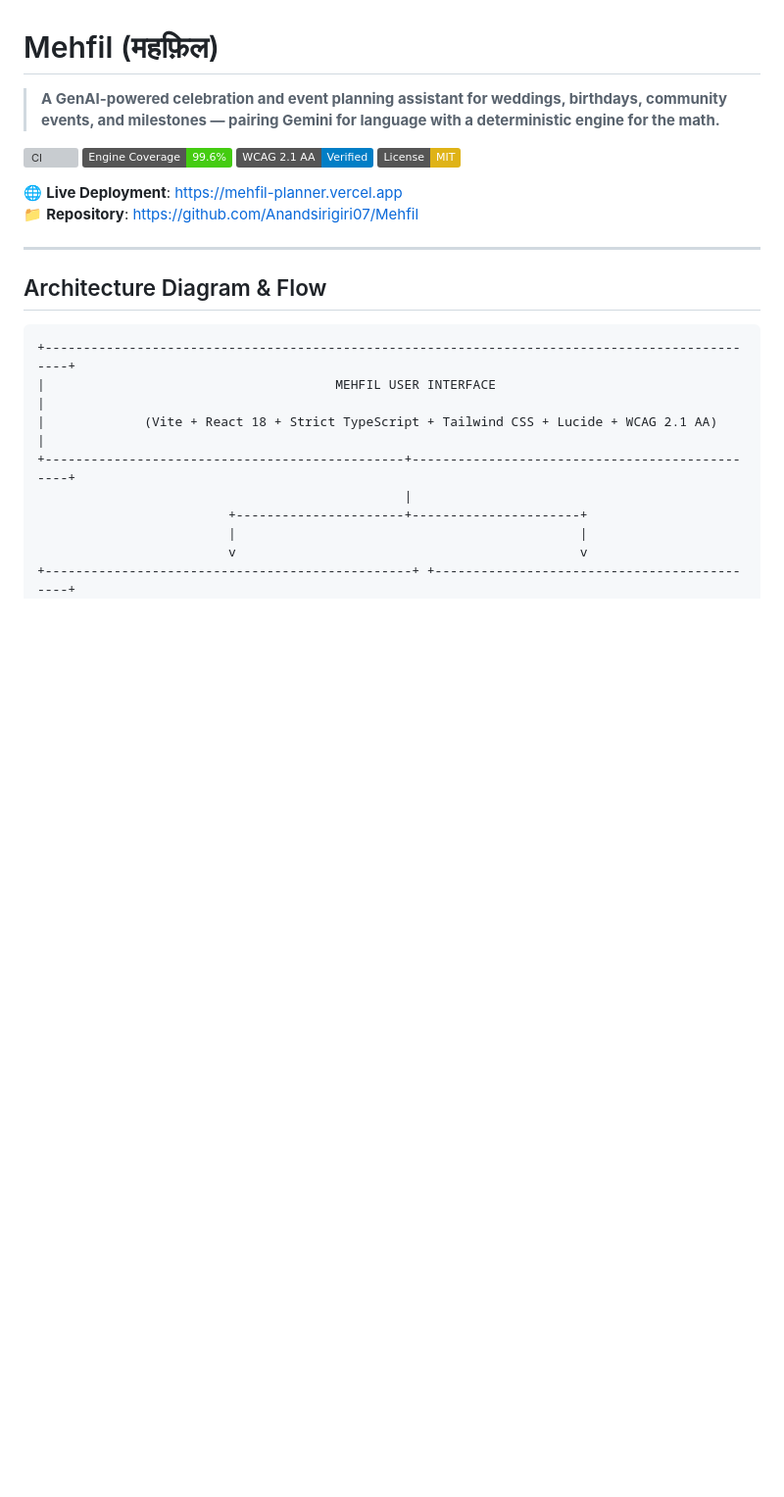
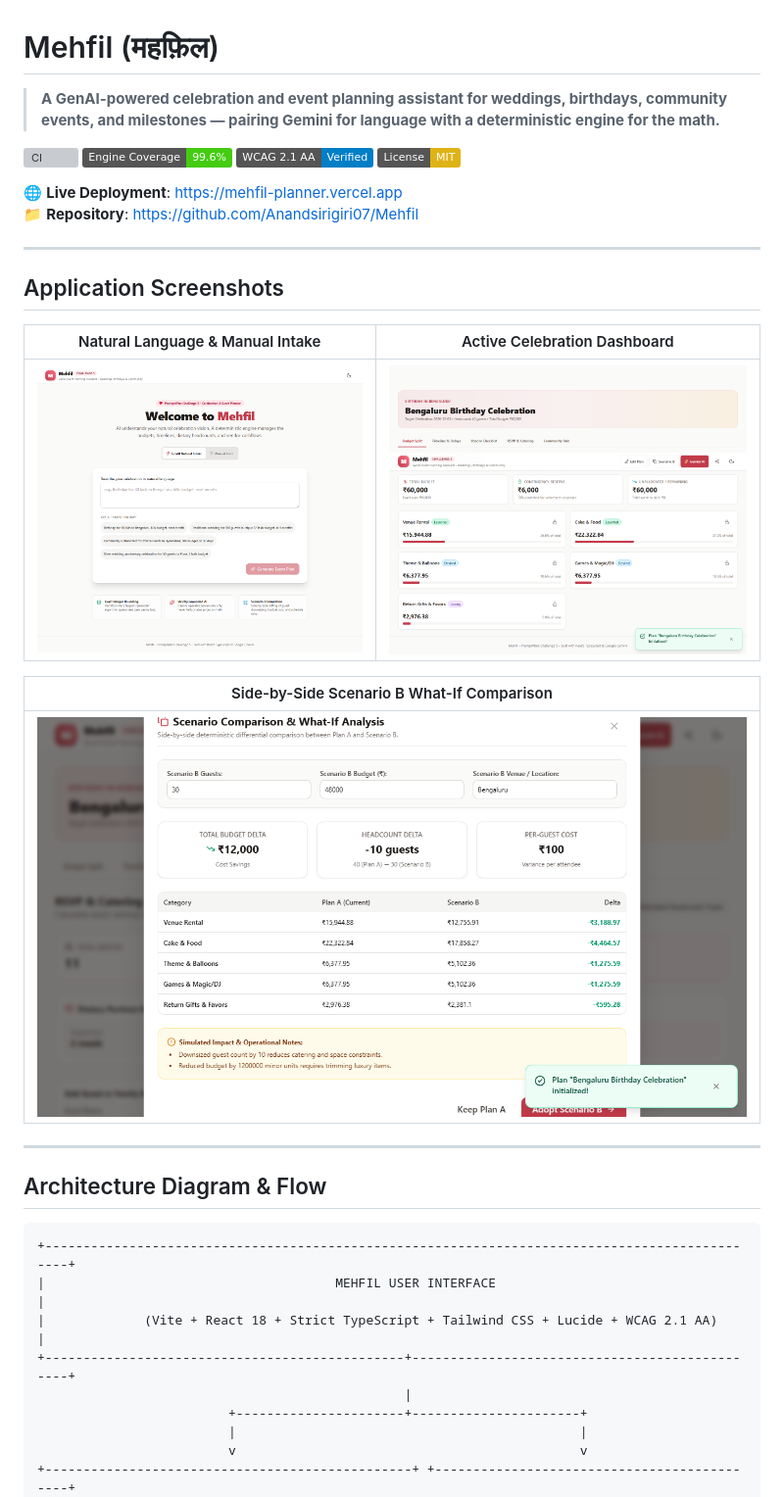
Before and after one commit to Anandsirigiri07/Mehfil, a Markdown page: README.md, the part around one of its changes. Shown at 98% size. Rendered like a GitHub page; pictures changed too: docs/screenshots/01-intake-hero.png (added), docs/screenshots/02-budget-timeline.png (added), docs/screenshots/03-scenario-diff.png (added); badges without logos; blank space fills up the shorter version; grey boxes are pictures that could not be loaded.

Commit message:
chore: final hardening pass with verified metrics, e2e screenshots, and CI workflow

```diff
--- a/README.md
+++ b/README.md
@@ -9,6 +9,18 @@
 
 🌐 **Live Deployment**: [https://mehfil-planner.vercel.app](https://mehfil-planner.vercel.app)
 📁 **Repository**: [https://github.com/Anandsirigiri07/Mehfil](https://github.com/Anandsirigiri07/Mehfil)
+
+---
+
+## Application Screenshots
+
+|                     Natural Language & Manual Intake                     |                           Active Celebration Dashboard                            |
+| :----------------------------------------------------------------------: | :-------------------------------------------------------------------------------: |
+| ![Mehfil Natural Language Intake](./docs/screenshots/01-intake-hero.png) | ![Mehfil Active Celebration Dashboard](./docs/screenshots/02-budget-timeline.png) |
+
+|               Side-by-Side Scenario B What-If Comparison               |
+| :--------------------------------------------------------------------: |
+| ![Mehfil Scenario Comparison](./docs/screenshots/03-scenario-diff.png) |
 
 ---
 
```
Also changed, not shown: other parts of README.md (+22 -22 lines), SECURITY.md (+1 -1 lines), docs/ACCESSIBILITY.md (+15 -15 lines), 10 other files.
